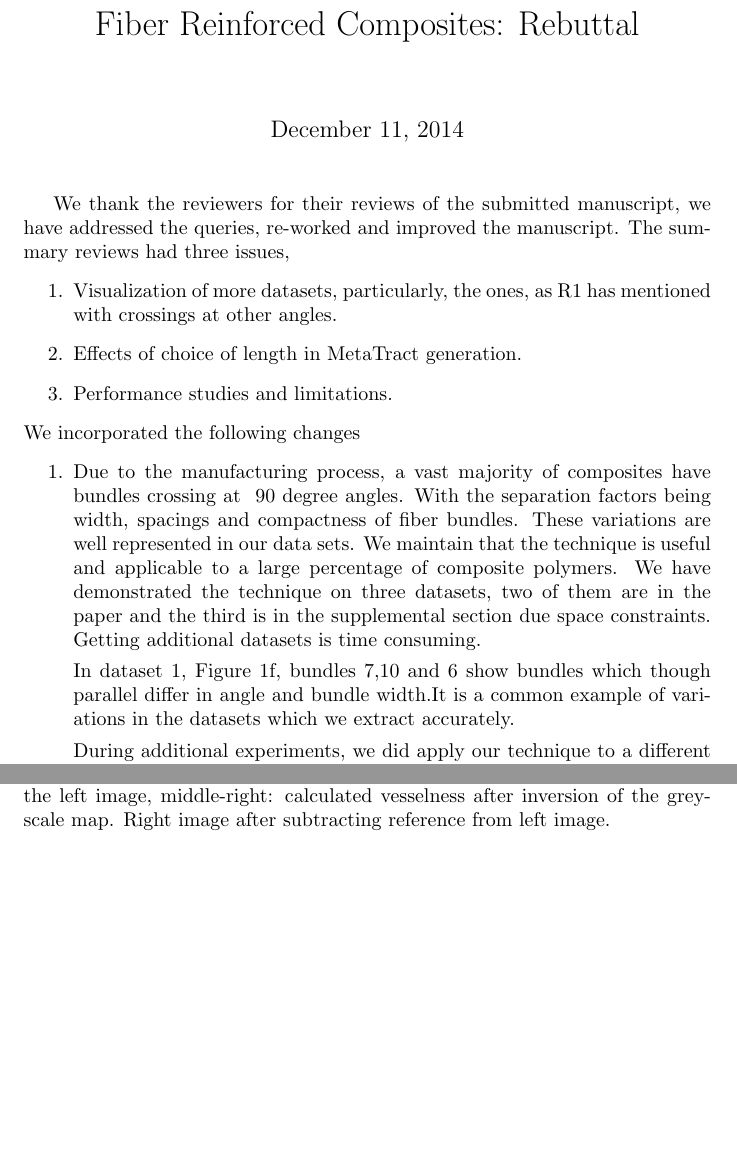
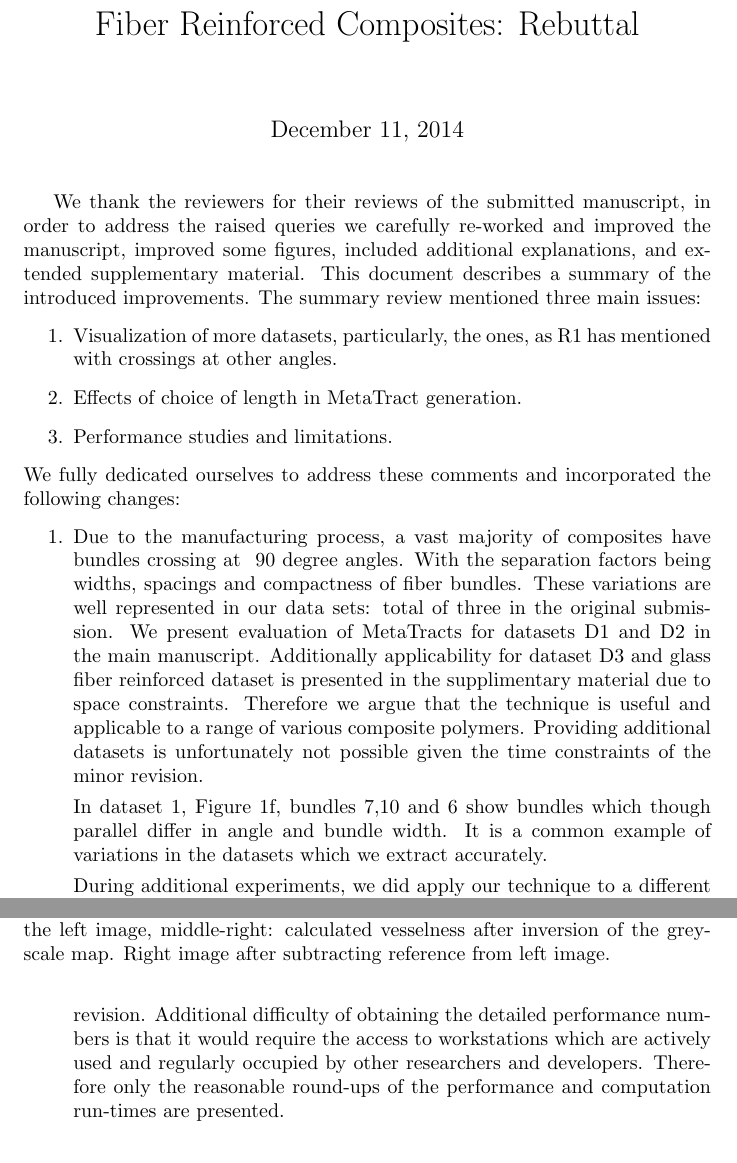
Before and after one commit to bhattaca/MetaTracts_pvis, a LaTeX document (Rebuttal.tex): two parts of pages 1 and 3 of 6, joined at a grey line, cut so that both start at the same text, the shorter picture padded with empty space. Compiled offline with pdfLaTeX.

Commit message:
rebuttal revision (wip)

```diff
--- a/Rebuttal.tex
+++ b/Rebuttal.tex
@@ -9,18 +9,18 @@
 \begin{document}
 
 \maketitle
-We thank the reviewers for their reviews of the submitted manuscript, we have addressed the queries,  re-worked and improved the manuscript. The summary reviews had three issues,
+We thank the reviewers for their reviews of the submitted manuscript, in order to address the raised queries we carefully re-worked and improved the manuscript, improved some figures, included additional explanations, and extended supplementary material. This document describes a summary of the introduced improvements. The summary review mentioned three main issues:
 \begin{enumerate}
 	   \item  Visualization of more datasets, particularly, the ones, as R1 has
 	   mentioned with crossings at other angles.
 	   \item Effects of choice of length in MetaTract generation.
 	   \item Performance studies and limitations.
 \end{enumerate}
-We incorporated the following changes
+We fully dedicated ourselves to address these comments and incorporated the following changes:
 \begin{enumerate}
-	\item {Due to the manufacturing process, a vast majority of composites have bundles crossing at ~90 degree angles. With the separation factors being width, spacings and compactness of fiber bundles. These variations are well represented in our data sets. We maintain that the technique is useful and applicable to a large percentage of composite polymers. We have demonstrated the technique on three datasets, two of them are in the paper and the third is in the supplemental section due space  constraints. Getting additional datasets is time consuming.
+	\item {Due to the manufacturing process, a vast majority of composites have bundles crossing at ~90 degree angles. With the separation factors being widths, spacings and compactness of fiber bundles. These variations are well represented in our data sets: total of three in the original submission. We present evaluation of MetaTracts for datasets D1 and D2 in the main manuscript. Additionally applicability for dataset D3 and glass fiber reinforced dataset is presented in the supplimentary material due to space constraints. Therefore we argue that the technique is useful and applicable to a range of various composite polymers. Providing additional datasets is unfortunately not possible given the time constraints of the minor revision.
 
-		In dataset 1, Figure~\ref{fig:angle_bundles}f, bundles 7,10 and 6 show  bundles which  though parallel differ in angle and bundle width.It is a common example of variations in the datasets which we extract accurately.
+		In dataset 1, Figure~\ref{fig:angle_bundles}f, bundles 7,10 and 6 show  bundles which  though parallel differ in angle and bundle width. It is a common example of variations in the datasets which we extract accurately.
 
 		During additional experiments, we did apply our technique to a different class of fibers where the individual fibers are clearly visible, namely the glass-fibers. We have added the results to the supplementary section.
 		\begin{figure}
@@ -38,2 +38,4 @@ We incorporated the following changes
 			}
 			\item{
+				We have added a limitations section to the paper. We also detailed the approximate times of MetaTracts computation for our datasets in the Experimental Results section of the paper. Unfortunately the full scale performance study was not possible due to the time constraints of the minor revision. Additional difficulty of obtaining the detailed performance numbers is that it would require the access to workstations which are actively used and regularly occupied by other researchers and developers. Therefore only the reasonable round-ups of the performance and computation run-times are presented.
+				}
```
Also changed, not shown: Rebuttal.tex (5 more changed lines).
